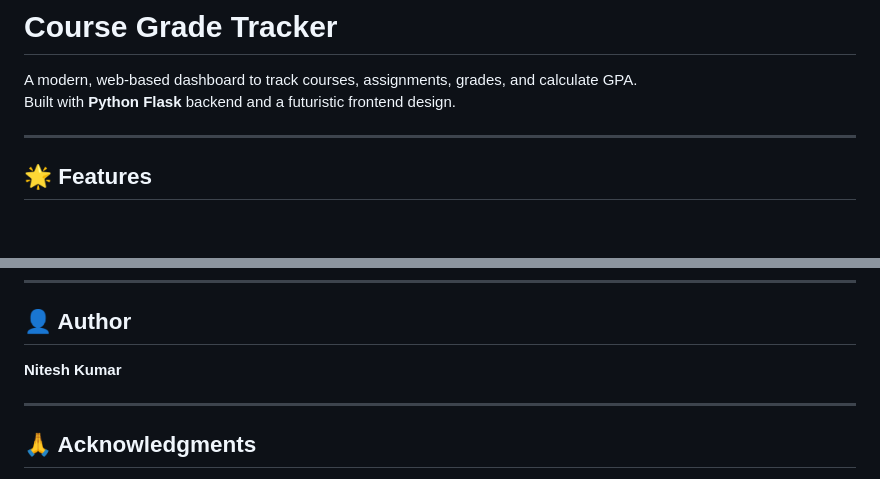
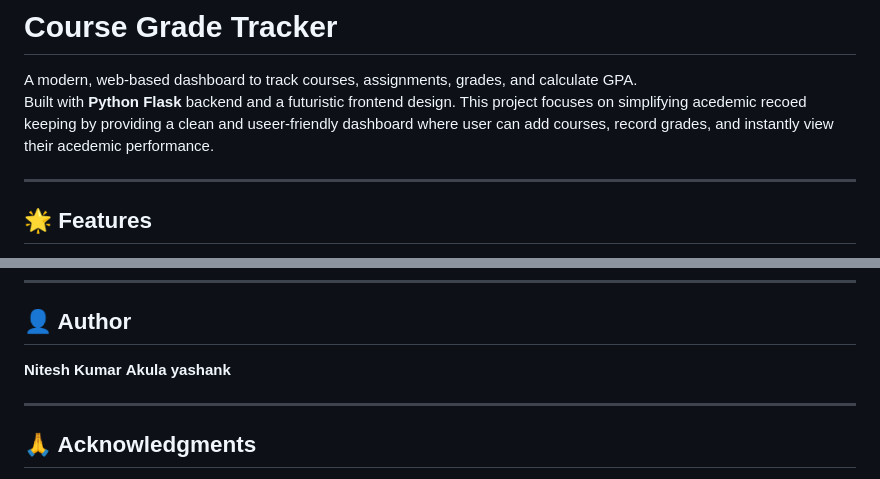
Before and after one commit to Niteshlo/coursegradetracker, a Markdown page: README.md, 2 parts joined by grey strips. GitHub-like rendering; blank space fills up the shorter version.

Commit message:
Enhance README with project focus and author details
Added a project focus statement and a new author.

Signed-off-by: Niteshkumar <105033257+Niteshlo@users.noreply.github.com>

```diff
--- a/README.md
+++ b/README.md
@@ -2,6 +2,7 @@
 
 A modern, web-based dashboard to track courses, assignments, grades, and calculate GPA.
 Built with **Python Flask** backend and a futuristic frontend design.
+This project focuses on simplifying acedemic recoed keeping by providing a clean and useer-friendly dashboard where user can add courses, record grades, and instantly view their acedemic performance.
 
 ---
 
@@ -252,6 +253,7 @@ This project is licensed under the MIT License - see the LICENSE file for detail
 ## 👤 Author
 
 **Nitesh Kumar**
+**Akula yashank**
 
 ---
 
```
